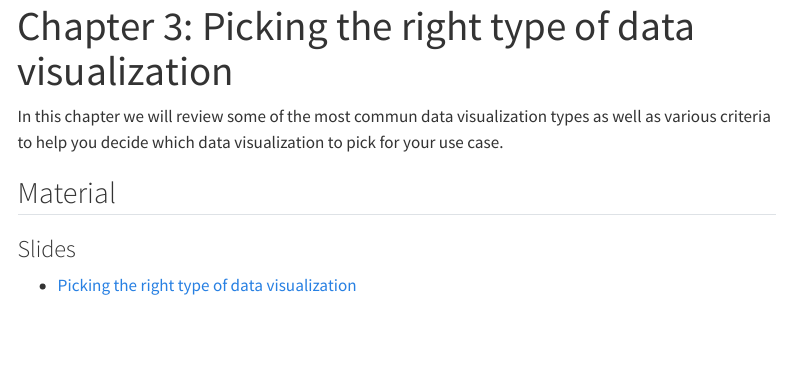
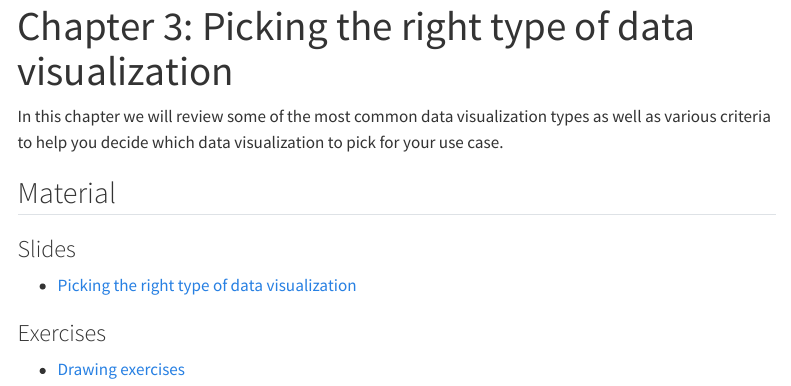
Before and after one commit to xcit-courses/data-viz-design, a Quarto document (chapters/chapter3/chapter3.qmd): the page in a window 1100 px wide, from its top. Rendered offline with R 4.5, knitr and Pandoc in place of Quarto, with nearby package versions; menus at the side of the page are left out.

Commit message:
Update link to exercise

```diff
--- a/chapters/chapter3/chapter3.qmd
+++ b/chapters/chapter3/chapter3.qmd
@@ -2,7 +2,7 @@
 title: "Chapter 3: Picking the right type of data visualization"
 ---
 
-In this chapter we will review some of the most commun data visualization types as well as various criteria to help you decide which data visualization to pick for your use case.
+In this chapter we will review some of the most common data visualization types as well as various criteria to help you decide which data visualization to pick for your use case.
 
 
 
@@ -14,3 +14,7 @@ In this chapter we will review some of the most commun data visualization types
 ### Slides
 
 - [Picking the right type of data visualization](slides/data_viz_types.qmd)
+
+### Exercises
+
+- [Drawing exercises](../../exercises/draw_scenarios/slides/draw_scenarios_cybersecurity.qmd)
```
Also changed, not shown: 1 other file.
